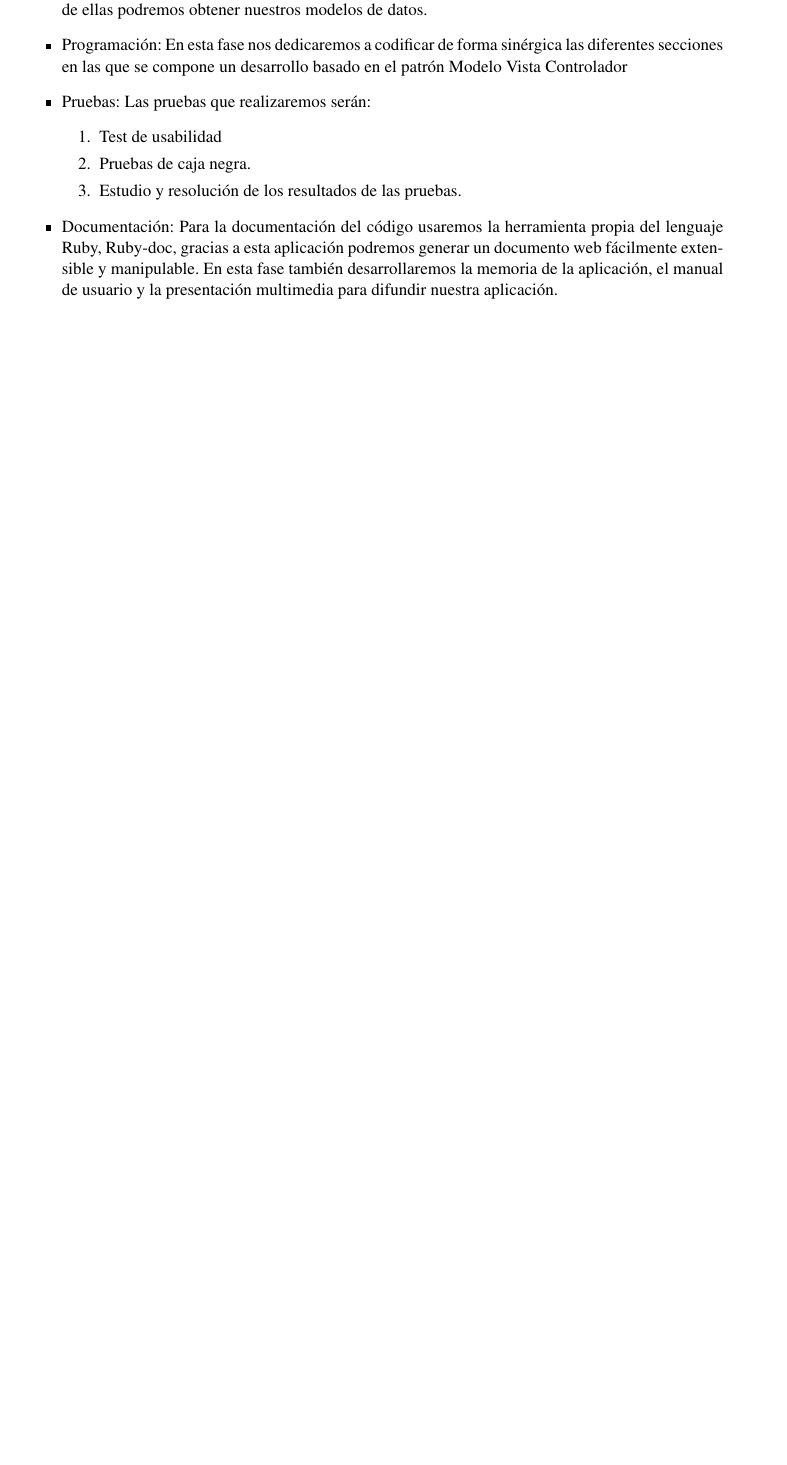
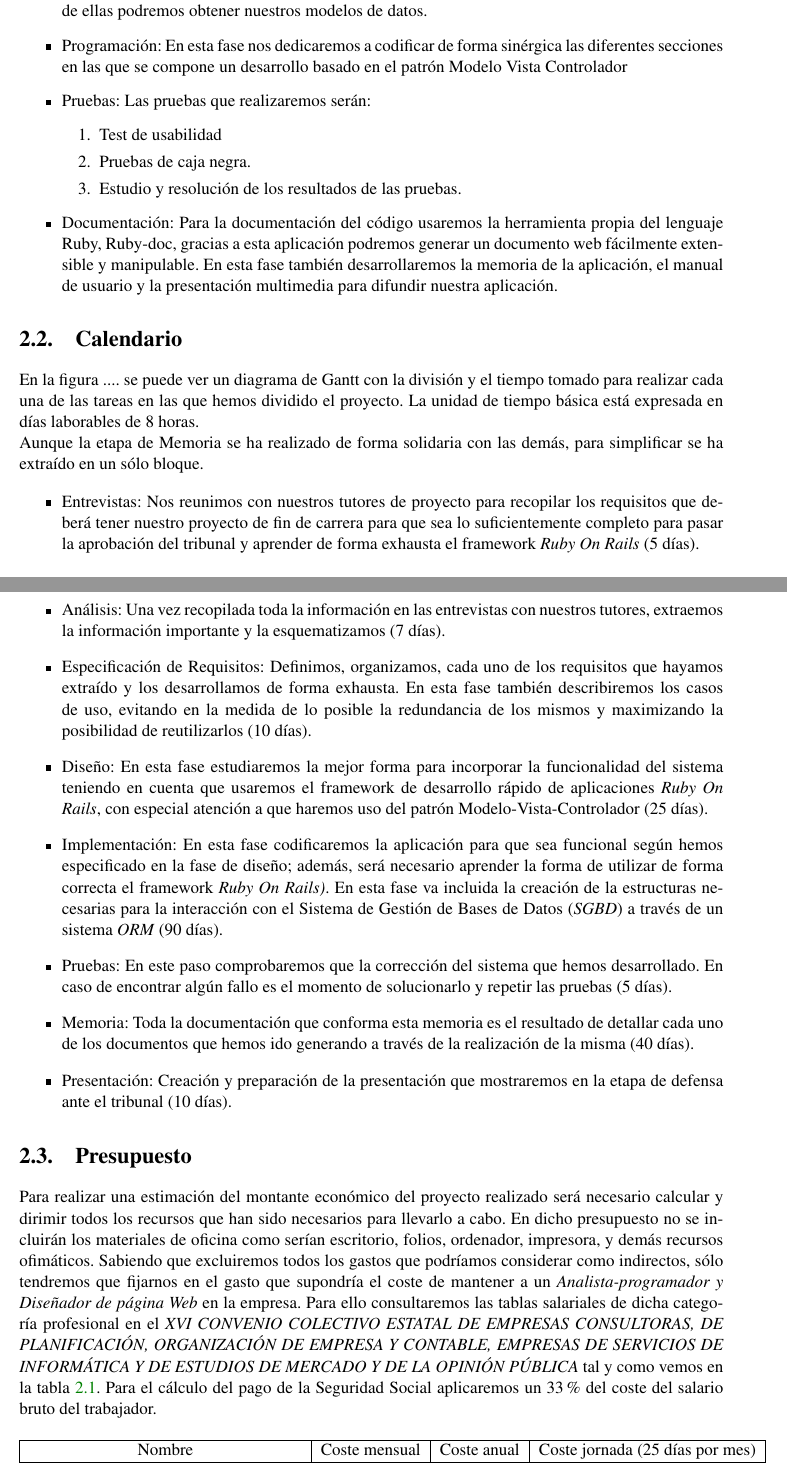
Before and after one commit to cbelizon/pfc_sfo_rails3, a LaTeX book (documentacion/memoria.tex, which reads documentacion/cap2.tex): part of page 21 of 75 before the commit and two parts of pages 21 and 22 of 77 after it, the two joined at a grey line, cut so that both start at the same text, the shorter picture padded with empty space. Compiled offline with pdfLaTeX.

Commit message:
Dissertation: Cost evaluation

```diff
--- a/documentacion/cap2.tex
+++ b/documentacion/cap2.tex
@@ -39,0 +36,64 @@ metodología ágil.
+\section{Calendario}
+
+En la figura .... se puede ver un diagrama de Gantt con la división y el tiempo
+tomado para realizar cada una de las tareas en las que hemos dividido el
+proyecto. La unidad de tiempo básica está expresada en días laborables de 8
+horas.
+
+Aunque la etapa de Memoria se ha realizado de forma solidaria con las demás,
+para simplificar se ha extraído en un sólo bloque.
+
+\begin{itemize}
+\item Entrevistas: Nos reunimos con nuestros tutores de proyecto para recopilar
+  los requisitos que deberá tener nuestro proyecto de fin de carrera para que
+  sea lo suficientemente completo para pasar la aprobación del tribunal y
+  aprender de forma exhausta el framework \cursiva{Ruby On Rails} (5 días).
+\item Análisis: Una vez recopilada toda la información en las entrevistas con
+  nuestros tutores, extraemos la información importante y la esquematizamos (7
+  días).
+\item Especificación de Requisitos: Definimos, organizamos, cada uno de los
+  requisitos que hayamos extraído y los desarrollamos de forma exhausta. En esta
+  fase también describiremos los casos de uso, evitando en la medida de lo
+  posible la redundancia de los mismos y maximizando la posibilidad de
+  reutilizarlos (10 días).
+\item Diseño: En esta fase estudiaremos la mejor forma para incorporar la
+  funcionalidad del sistema teniendo en cuenta que usaremos el framework de
+  desarrollo rápido de aplicaciones \cursiva{Ruby On Rails}, con especial
+  atención a que haremos uso del patrón Modelo-Vista-Controlador (25 días).
+\item Implementación: En esta fase codificaremos la aplicación para que sea
+  funcional según hemos especificado en la fase de diseño; además, será
+  necesario aprender la forma de utilizar de forma correcta el framework
+  \cursiva{Ruby On Rails)}. En esta fase va incluida la creación de la
+  estructuras necesarias para la interacción con el Sistema de Gestión de Bases
+  de Datos (\cursiva{SGBD}) a través de un sistema \cursiva{ORM} (90 días).
+\item Pruebas: En este paso comprobaremos que la corrección del sistema que
+  hemos desarrollado. En caso de encontrar algún fallo es el momento de
+  solucionarlo y repetir las pruebas (5 días).
+\item Memoria: Toda la documentación que conforma esta memoria es el resultado
+  de detallar cada uno de los documentos que hemos ido generando a través de la
+  realización de la misma (40 días).
+\item Presentación: Creación y preparación de la presentación que mostraremos en
+  la etapa de defensa ante el tribunal (10 días).
+\end{itemize}
+
+\section{Presupuesto}
+
+Para realizar una estimación del montante económico del proyecto realizado será
+necesario calcular y dirimir todos los recursos que han sido necesarios para
+llevarlo a cabo. En dicho presupuesto no se incluirán los materiales de oficina
+como serían escritorio, folios, ordenador, impresora, y demás recursos
+ofimáticos. Sabiendo que excluiremos todos los gastos que podríamos considerar
+como indirectos, sólo tendremos que fijarnos en el gasto que supondría el coste
+de mantener a un \cursiva{Analista-programador y Diseñador de página Web} en la
+empresa. Para ello consultaremos las tablas salariales de dicha categoría
+profesional en el \cursiva{XVI CONVENIO COLECTIVO ESTATAL DE EMPRESAS
+  CONSULTORAS, DE PLANIFICACIÓN, ORGANIZACIÓN DE EMPRESA Y CONTABLE, EMPRESAS DE
+  SERVICIOS DE INFORMÁTICA Y DE ESTUDIOS DE MERCADO Y DE LA OPINIÓN PÚBLICA} tal
+y como vemos en la tabla \ref{tab:salario}. Para el cálculo del pago de la
+Seguridad Social aplicaremos un 33\% del coste del salario bruto del trabajador.
+
+\begin{table}[H]
+  \begin{center}
+  \begin{tabular}{| c | c | c | c |}
+    \hline
+    Nombre & Coste mensual & Coste anual & Coste jornada (25 días por mes)\\ \hline
@@ -39,0 +105 @@ metodología ágil.
+\end{center}
--- a/documentacion/memoria.tex
+++ b/documentacion/memoria.tex
@@ -24,6 +24,7 @@
 \usepackage{./estilos/colores}  % Algunos colores ya generados, para
                                 % los algunos estilos más avanzados.
 \usepackage{./estilos/comandos} % Algunos comandos personalizados
+\usepackage{eurosym}
 
 \graphicspath{{./imagenes/}} % Indicamos la ruta donde se encuentran
                              % las imagenes, para ahorrarnos la ruta
```
Also changed, not shown: documentacion/cap1.tex (+37 -17 lines), documentacion/previo.tex (+2 -2 lines), documentacion/memoria.pdf, documentacion/cap2.tex (81 more changed lines). Lines whose indentation alone changed are shown as unchanged.
